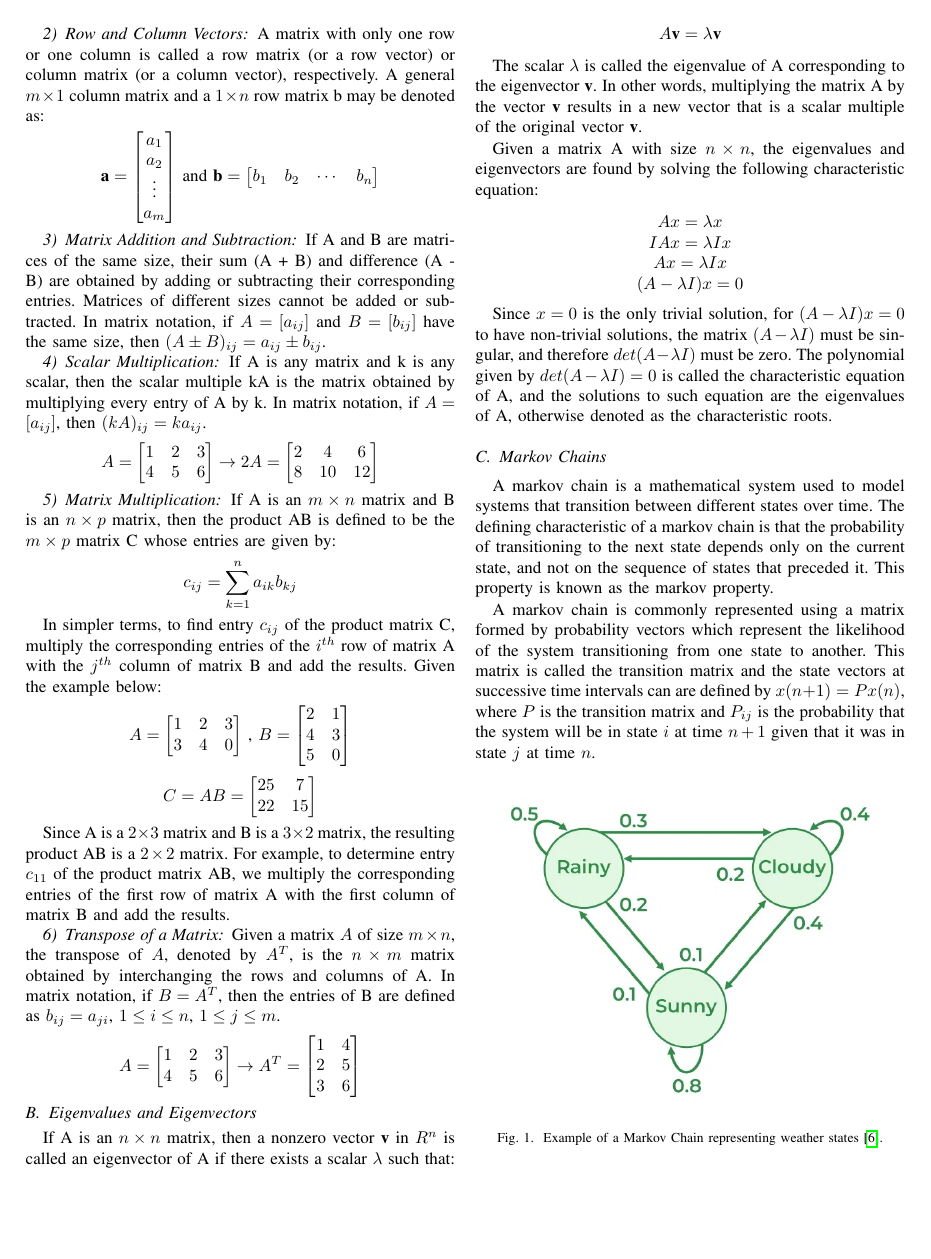
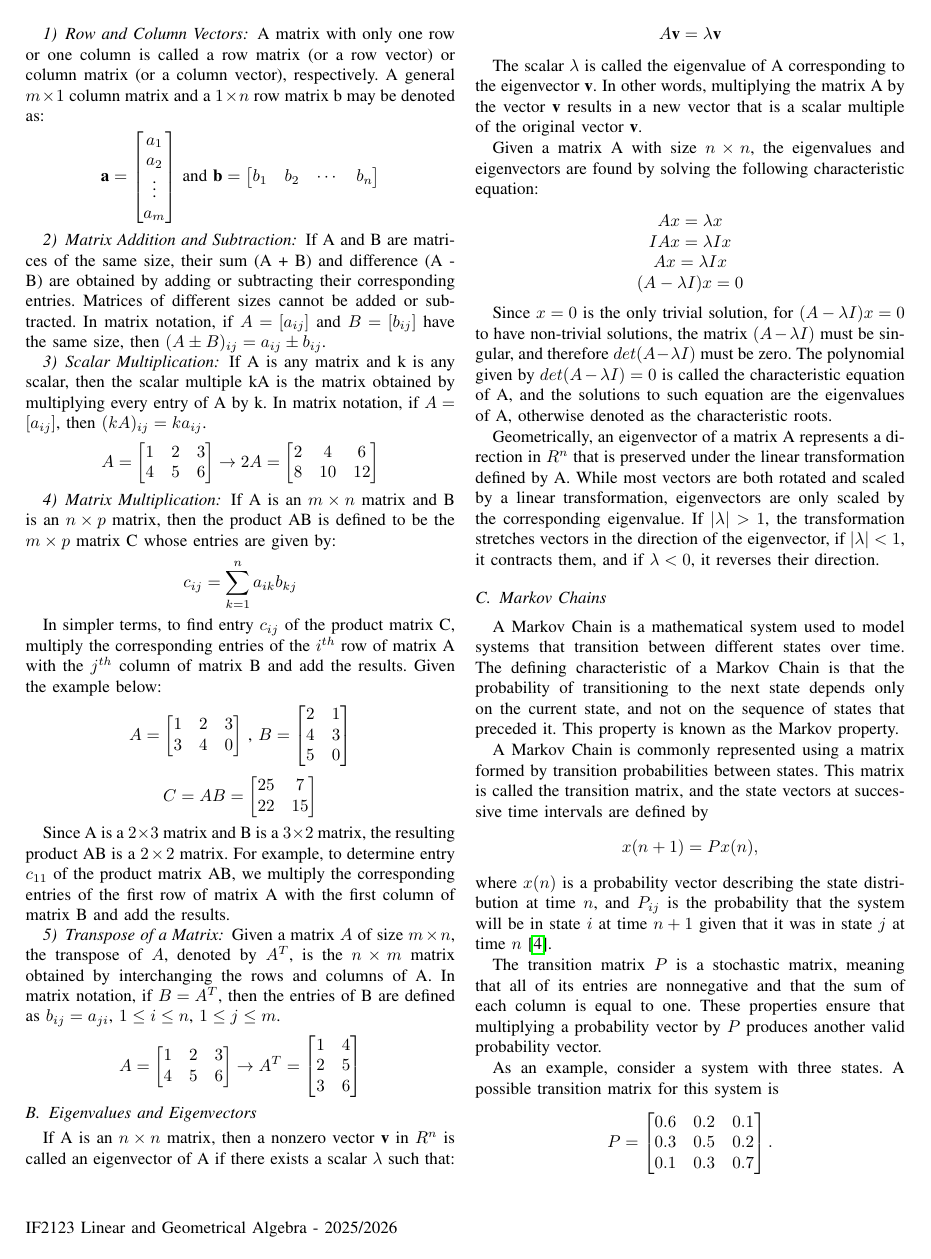
Before and after one commit to nicholaswisee/makalah-algeo, a LaTeX paper (docs/main.tex): page 2 of 4 before the commit and page 2 of 5 after it. Compiled offline with pdfLaTeX.

Commit message:
feat: add footer and finish theoretical foundation

```diff
--- a/docs/main.tex
+++ b/docs/main.tex
@@ -10,9 +10,16 @@
 \usepackage{textcomp}
 \usepackage{xcolor}
 \usepackage{hyperref}
+\usepackage{fancyhdr}
 \def\BibTeX{{\rm B\kern-.05em{\sc i\kern-.025em b}\kern-.08em
     T\kern-.1667em\lower.7ex\hbox{E}\kern-.125emX}}
 \begin{document}
+
+\pagestyle{fancy}
+\fancyhf{}
+\fancyfoot[L]{IF2123 Linear and Geometrical Algebra - 2025/2026}
+\renewcommand{\headrulewidth}{0pt}
+\renewcommand{\footrulewidth}{0pt}
 
 \title{Analysis of Steady-State Behavior in Server Queues using Markov Chains and Eigenvalues in the M/M/1 Model\\}
 
@@ -176,13 +182,34 @@ the matrix $(A - \lambda I)$ must be singular, and therefore $det(A - \lambda I)
 The polynomial given by $det(A - \lambda I) = 0$ is called the characteristic equation of A, and the solutions
 to such equation are the eigenvalues of A, otherwise denoted as the characteristic roots.
 
+Geometrically, an eigenvector of a matrix A represents a direction in $R^n$ that is preserved
+under the linear transformation defined by A. While most vectors are both rotated and scaled
+by a linear transformation, eigenvectors are only scaled by the corresponding eigenvalue.
+If $|\lambda| > 1$, the transformation stretches vectors in the direction of the eigenvector,
+if $|\lambda| < 1$, it contracts them, and if $\lambda < 0$, it reverses their direction.
 
 \subsection{Markov Chains}
-A markov chain is a mathematical system used to model systems that transition between different states over time.
-The defining characteristic of a markov chain is that the probability of transitioning to the next state depends only
-on the current state, and not on the sequence of states that preceded it. This property is known as the markov property.
+A Markov Chain is a mathematical system used to model systems that transition between different states over time.
+The defining characteristic of a Markov Chain is that the probability of transitioning to the next state depends only
+on the current state, and not on the sequence of states that preceded it. This property is known as the Markov property.
 
-A markov chain is commonly represented using a matrix formed by probability vectors which represent the likelihood of the system
-transitioning from one state to another. This matrix is called the transition matrix and the state vectors at successive time
-intervals can are defined by  $x(n+1) = P x(n)$, where $P$ is the transition matrix and $P_{ij}$ is the probability that the system
-will be in state $i$ at time $n+1$ given that it was in state $j$ at time $n$.
+A Markov Chain is commonly represented using a matrix formed by transition probabilities between states.
+This matrix is called the transition matrix, and the state vectors at successive time intervals are defined by
+\[
+x(n+1) = P x(n),
+\]
+where $x(n)$ is a probability vector describing the state distribution at time $n$, and $P_{ij}$ is the probability
+that the system will be in state $i$ at time $n+1$ given that it was in state $j$ at time $n$ \cite{b4}.
+
+The transition matrix $P$ is a stochastic matrix, meaning that all of its entries are nonnegative and that the sum
+of each column is equal to one. These properties ensure that multiplying a probability vector by $P$ produces
+another valid probability vector.
+
+As an example, consider a system with three states. A possible transition matrix for this system is
+\[
+P =
+\begin{bmatrix}
+0.6 & 0.2 & 0.1 \\
+0.3 & 0.5 & 0.2 \\
+0.1 & 0.3 & 0.7
+\end{bmatrix}.
```
Also changed, not shown: docs/main.pdf, docs/main.tex (18 more changed lines), 1 other file.
